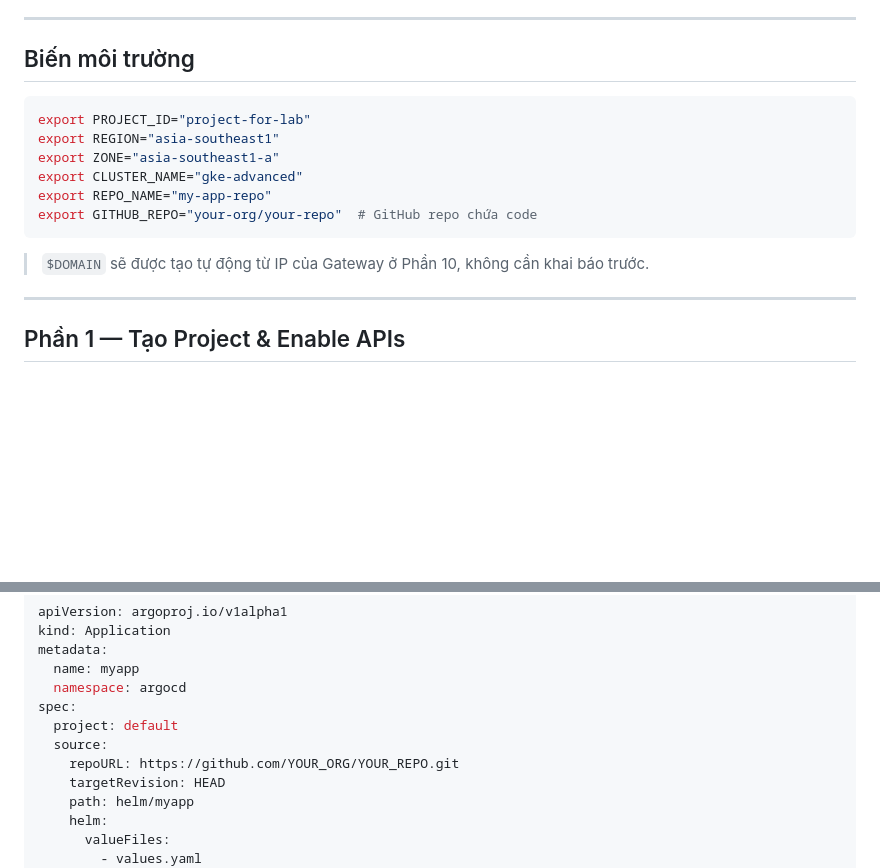
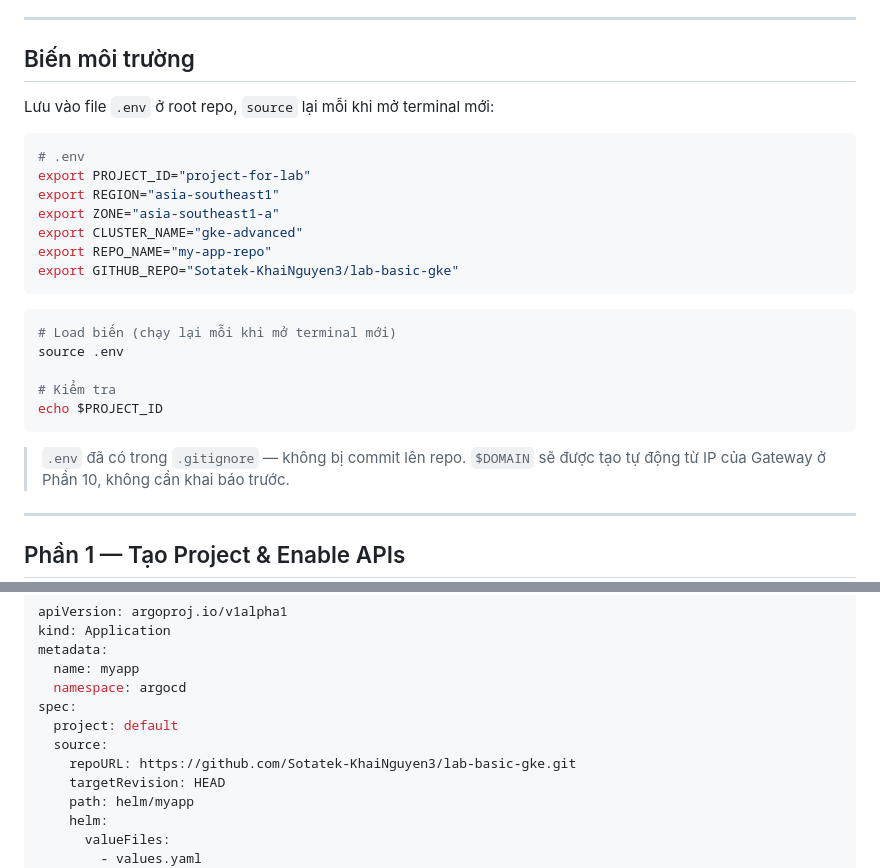
Before and after one commit to Sotatek-KhaiNguyen3/lab-basic-gke, a Markdown page: advancedgke.md, 2 parts joined by grey strips. GitHub-like rendering; blank space fills up the shorter version.

Commit message:
advanced

````diff
--- a/advancedgke.md
+++ b/advancedgke.md
@@ -10,15 +10,27 @@
 
 ## Biến môi trường
 
+Lưu vào file `.env` ở root repo, `source` lại mỗi khi mở terminal mới:
+
 ```bash
+# .env
 export PROJECT_ID="project-for-lab"
 export REGION="asia-southeast1"
 export ZONE="asia-southeast1-a"
 export CLUSTER_NAME="gke-advanced"
 export REPO_NAME="my-app-repo"
-export GITHUB_REPO="your-org/your-repo"  # GitHub repo chứa code
+export GITHUB_REPO="Sotatek-KhaiNguyen3/lab-basic-gke"
 ```
 
+```bash
+# Load biến (chạy lại mỗi khi mở terminal mới)
+source .env
+
+# Kiểm tra
+echo $PROJECT_ID
+```
+
+> `.env` đã có trong `.gitignore` — không bị commit lên repo.
 > `$DOMAIN` sẽ được tạo tự động từ IP của Gateway ở Phần 10, không cần khai báo trước.
 
 ---
@@ -423,7 +435,7 @@ metadata:
 spec:
   project: default
   source:
-    repoURL: https://github.com/YOUR_ORG/YOUR_REPO.git
+    repoURL: https://github.com/Sotatek-KhaiNguyen3/lab-basic-gke.git
     targetRevision: HEAD
     path: helm/myapp
     helm:
````
